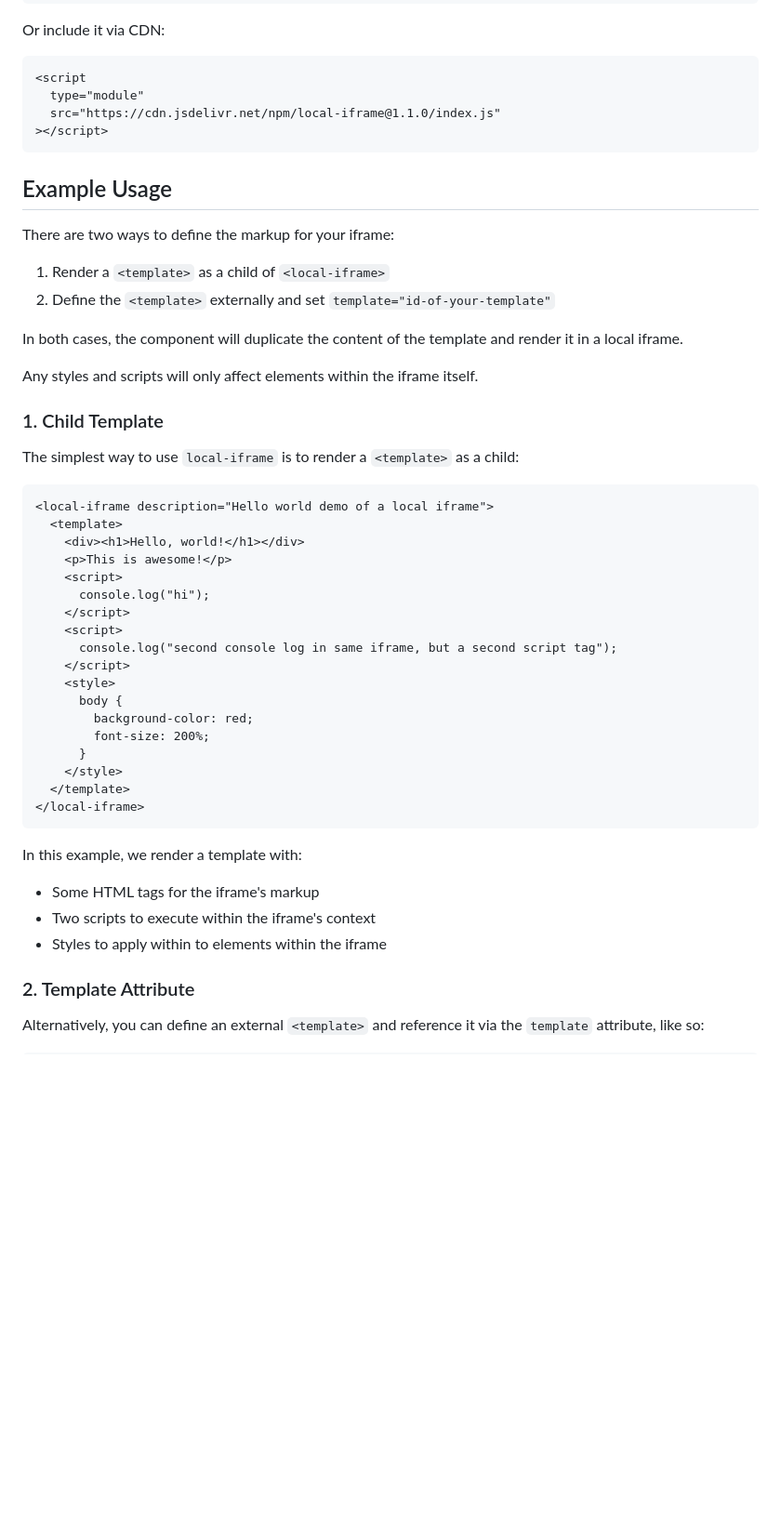
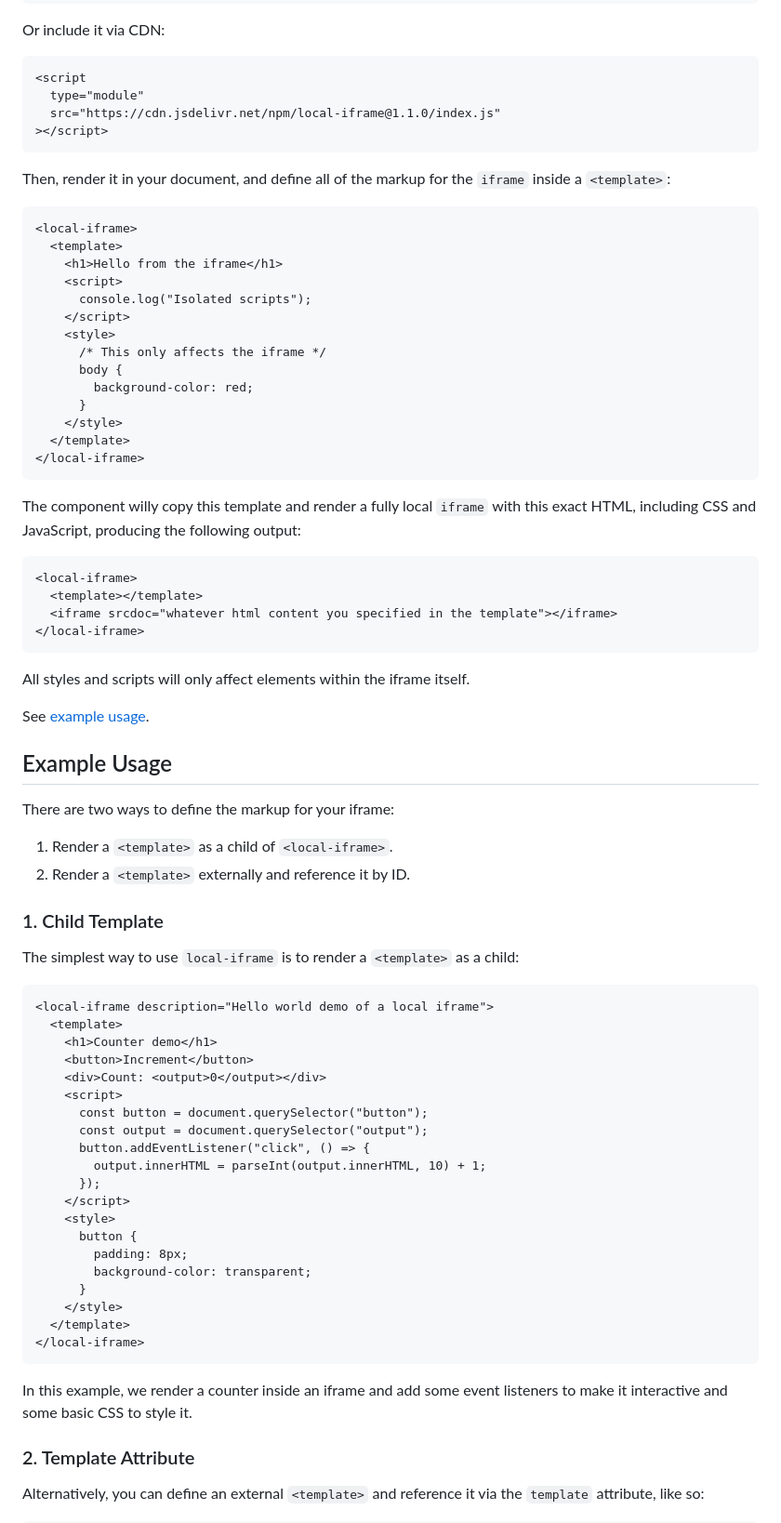
Before and after one commit to AleksandrHovhannisyan/local-iframe, a Markdown page: README.md, the part around one of its changes. Shown at 93% size. Drawn GitHub-style; blank space fills up the shorter version.

Commit message:
docs: clarify usage

````diff
--- a/README.md
+++ b/README.md
@@ -35,16 +35,44 @@ Or include it via CDN:
 ></script>
 ```
 
+Then, render it in your document, and define all of the markup for the `iframe` inside a `<template>`:
+
+```html
+<local-iframe>
+  <template>
+    <h1>Hello from the iframe</h1>
+    <script>
+      console.log("Isolated scripts");
+    </script>
+    <style>
+      /* This only affects the iframe */
+      body {
+        background-color: red;
+      }
+    </style>
+  </template>
+</local-iframe>
+```
+
+The component willy copy this template and render a fully local `iframe` with this exact HTML, including CSS and JavaScript, producing the following output:
+
+```html
+<local-iframe>
+  <template></template>
+  <iframe srcdoc="whatever html content you specified in the template"></iframe>
+</local-iframe>
+```
+
+All styles and scripts will only affect elements within the iframe itself.
+
+See [example usage](#example-usage).
+
 ## Example Usage
 
 There are two ways to define the markup for your iframe:
 
-1. Render a `<template>` as a child of `<local-iframe>`
-2. Define the `<template>` externally and set `template="id-of-your-template"`
-
-In both cases, the component will duplicate the content of the template and render it in a local iframe.
-
-Any styles and scripts will only affect elements within the iframe itself.
+1. Render a `<template>` as a child of `<local-iframe>`.
+2. Render a `<template>` externally and reference it by ID.
 
 ### 1. Child Template
 
@@ -53,29 +81,27 @@ The simplest way to use `local-iframe` is to render a `<template>` as a child:
 ```html
 <local-iframe description="Hello world demo of a local iframe">
   <template>
-    <div><h1>Hello, world!</h1></div>
-    <p>This is awesome!</p>
+    <h1>Counter demo</h1>
+    <button>Increment</button>
+    <div>Count: <output>0</output></div>
     <script>
-      console.log("hi");
-    </script>
-    <script>
-      console.log("second console log in same iframe, but a second script tag");
+      const button = document.querySelector("button");
+      const output = document.querySelector("output");
+      button.addEventListener("click", () => {
+        output.innerHTML = parseInt(output.innerHTML, 10) + 1;
+      });
     </script>
     <style>
-      body {
-        background-color: red;
-        font-size: 200%;
+      button {
+        padding: 8px;
+        background-color: transparent;
       }
     </style>
   </template>
 </local-iframe>
 ```
 
-In this example, we render a template with:
-
-- Some HTML tags for the iframe's markup
-- Two scripts to execute within the iframe's context
-- Styles to apply within to elements within the iframe
+In this example, we render a counter inside an iframe and add some event listeners to make it interactive and some basic CSS to style it.
 
 ### 2. Template Attribute
 
````
Also changed, not shown: other parts of README.md (+29 -21 lines).
